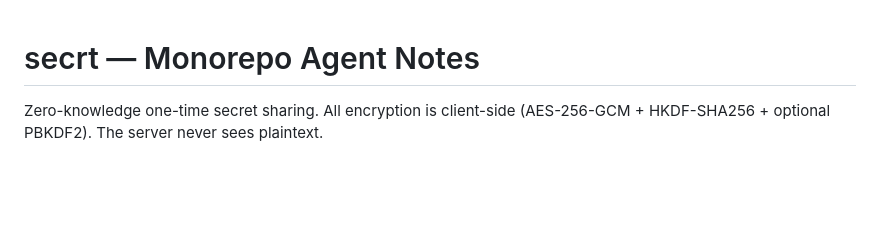
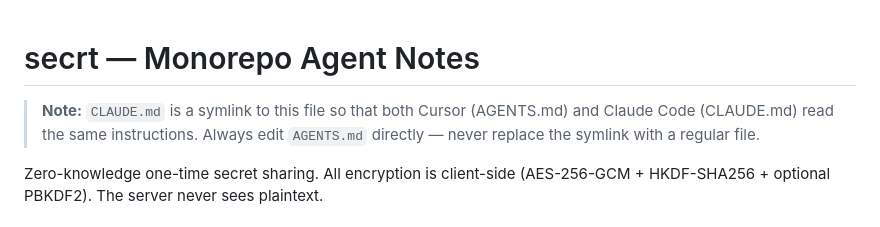
Before and after one commit to getsecrt/secrt, a Markdown page: AGENTS.md, the part around the change. Rendered like a GitHub page; blank space fills up the shorter version.

Commit message:
docs: note CLAUDE.md symlink in AGENTS.md

```diff
--- a/AGENTS.md
+++ b/AGENTS.md
@@ -1,4 +1,6 @@
 # secrt — Monorepo Agent Notes
+
+> **Note:** `CLAUDE.md` is a symlink to this file so that both Cursor (AGENTS.md) and Claude Code (CLAUDE.md) read the same instructions. Always edit `AGENTS.md` directly — never replace the symlink with a regular file.
 
 Zero-knowledge one-time secret sharing. All encryption is client-side (AES-256-GCM + HKDF-SHA256 + optional PBKDF2). The server never sees plaintext.
 
```
